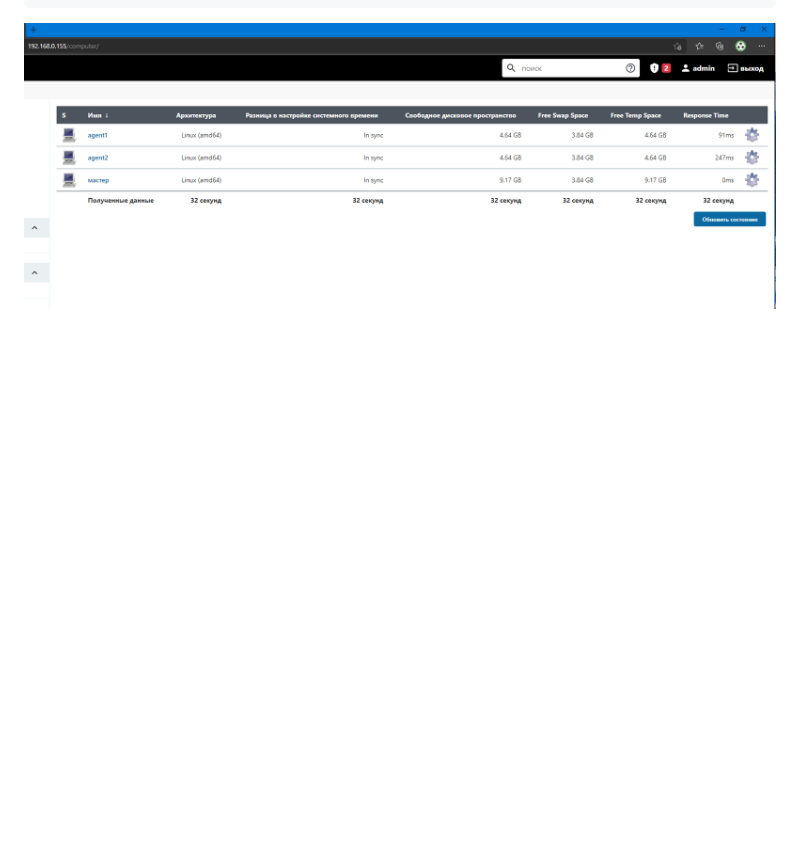
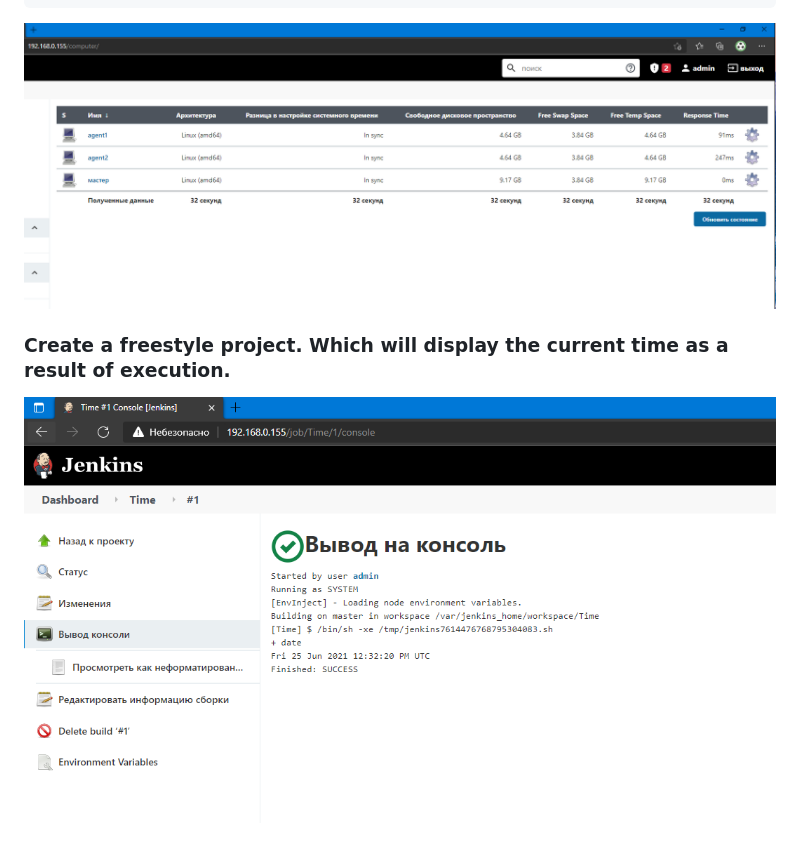
Before and after one commit to v-kostyukov/Internship-2021, a Markdown page: task5/README.md, the part around the change. GitHub-like rendering; pictures changed too: task5/img/ansible_jenkins7.png (added); blank space fills up the shorter version.

````diff
--- a/task5/README.md
+++ b/task5/README.md
@@ -90,3 +90,5 @@ CONTAINER ID   IMAGE                      COMMAND        CREATED          STATUS
 9bbc32586389   jenkins/ssh-agent:alpine   "setup-sshd"   44 minutes ago   Up 44 minutes   0.0.0.0:22->22/tcp, :::22->22/tcp         agent1
 ```
 ![screen shot web page](https://github.com/v-kostyukov/Internship-2021/blob/master/task5/img/ansible_jenkins6.png)
+### Create a freestyle project. Which will display the current time as a result of execution.
+![screen shot web page](https://github.com/v-kostyukov/Internship-2021/blob/master/task5/img/ansible_jenkins7.png)
````
